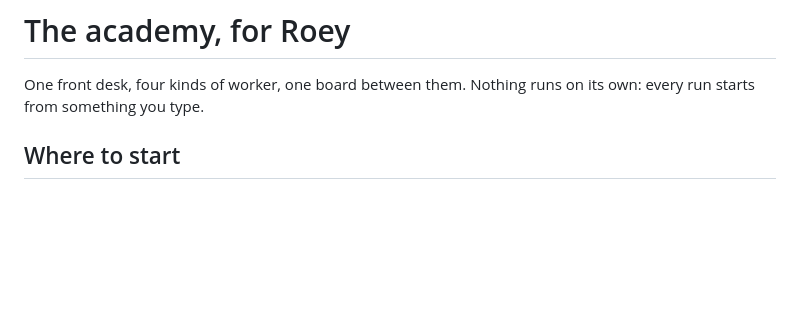
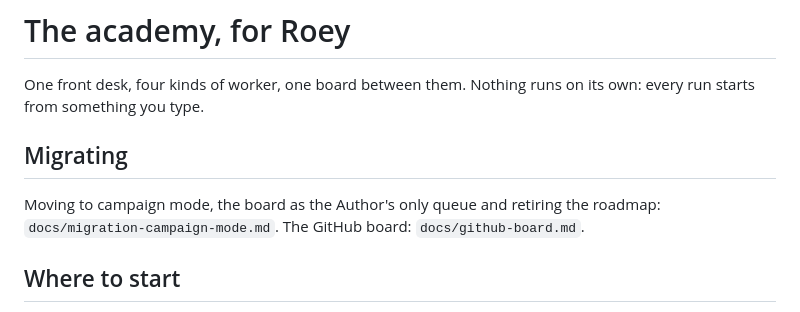
Before and after one commit to Roeyzemmel/academy, a Markdown page: docs/README.md, the part around the change. GitHub-like rendering; blank space fills up the shorter version.

```diff
--- a/docs/README.md
+++ b/docs/README.md
@@ -2,6 +2,11 @@
 
 One front desk, four kinds of worker, one board between them. Nothing runs on its
 own: every run starts from something you type.
+
+## Migrating
+
+Moving to campaign mode, the board as the Author's only queue and retiring the roadmap:
+`docs/migration-campaign-mode.md`. The GitHub board: `docs/github-board.md`.
 
 ## Where to start
 
```
Also changed, not shown: docs/migration-campaign-mode.md (added, +238 -0 lines), 1 other file.
